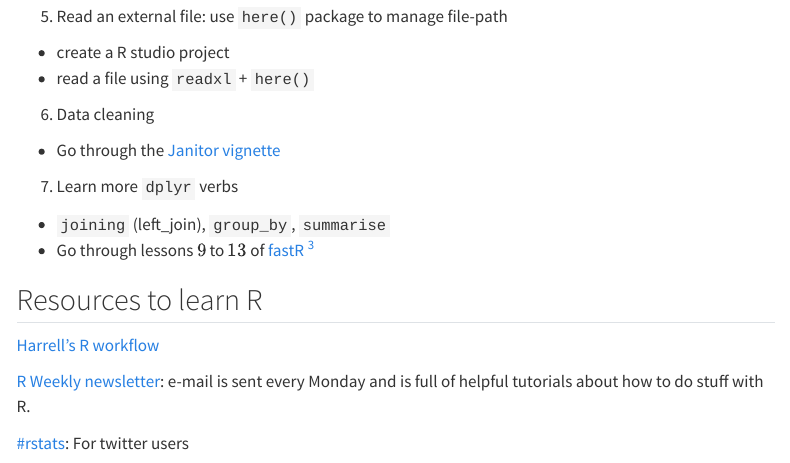
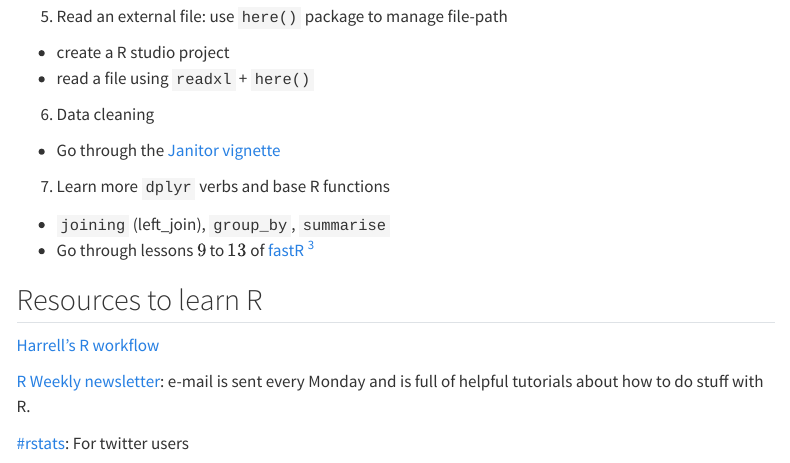
Before and after one commit to yhpua/huatrrr, a Quarto document (R.qmd): the page in a window 1100 px wide, from 790 px down. Rendered offline with R 4.5, knitr and Pandoc in place of Quarto, with nearby package versions; menus at the side of the page are left out.

Commit message:
Update R.qmd

```diff
--- a/R.qmd
+++ b/R.qmd
@@ -51,7 +51,7 @@ v.	`rms`
 -   Go through the [Janitor vignette](https://cran.r-project.org/web/packages/janitor/vignettes/janitor.html)
 
 
-7.	Learn more `dplyr` verbs
+7.	Learn more `dplyr` verbs and base R functions
 -	`joining` (left_join), `group_by`, `summarise`
 -  Go through lessons $9$ to $13$ of [fastR](https://github.com/matloff/fasteR) [^3]
 
```
